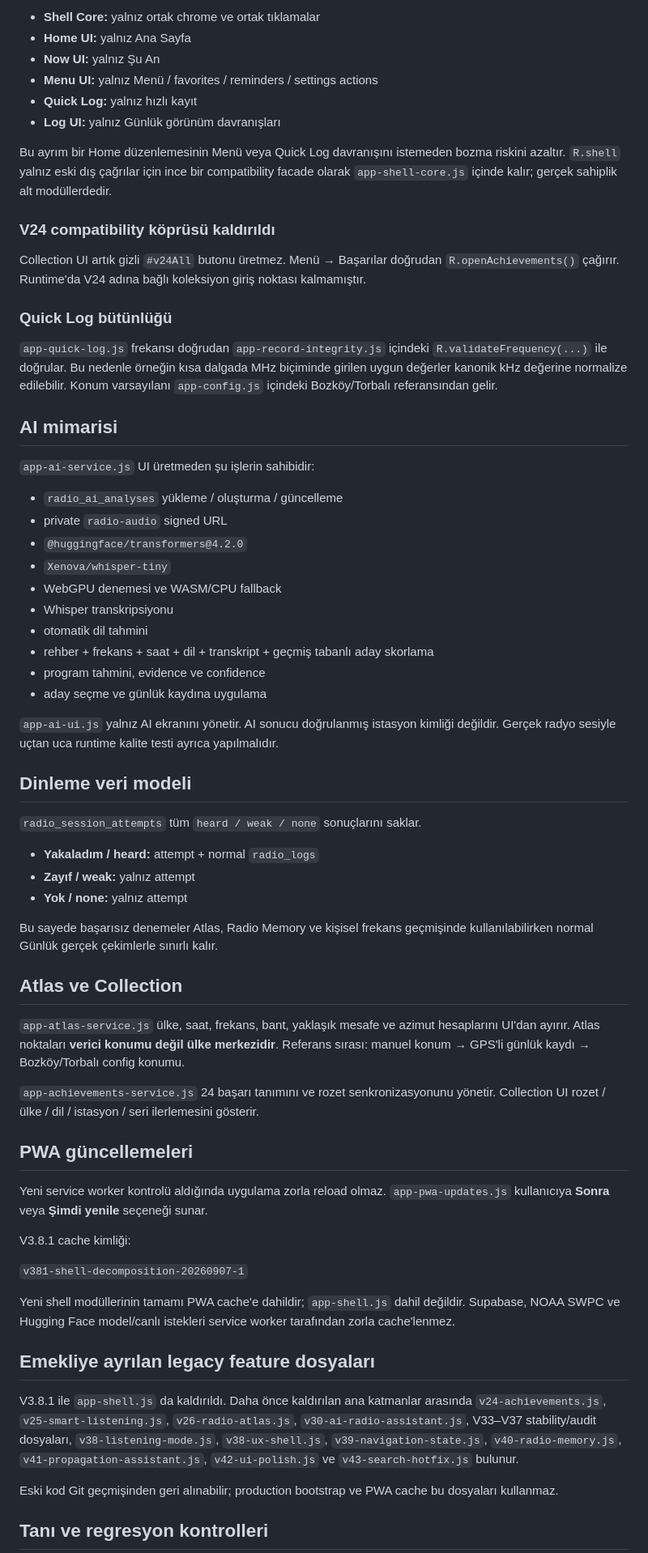
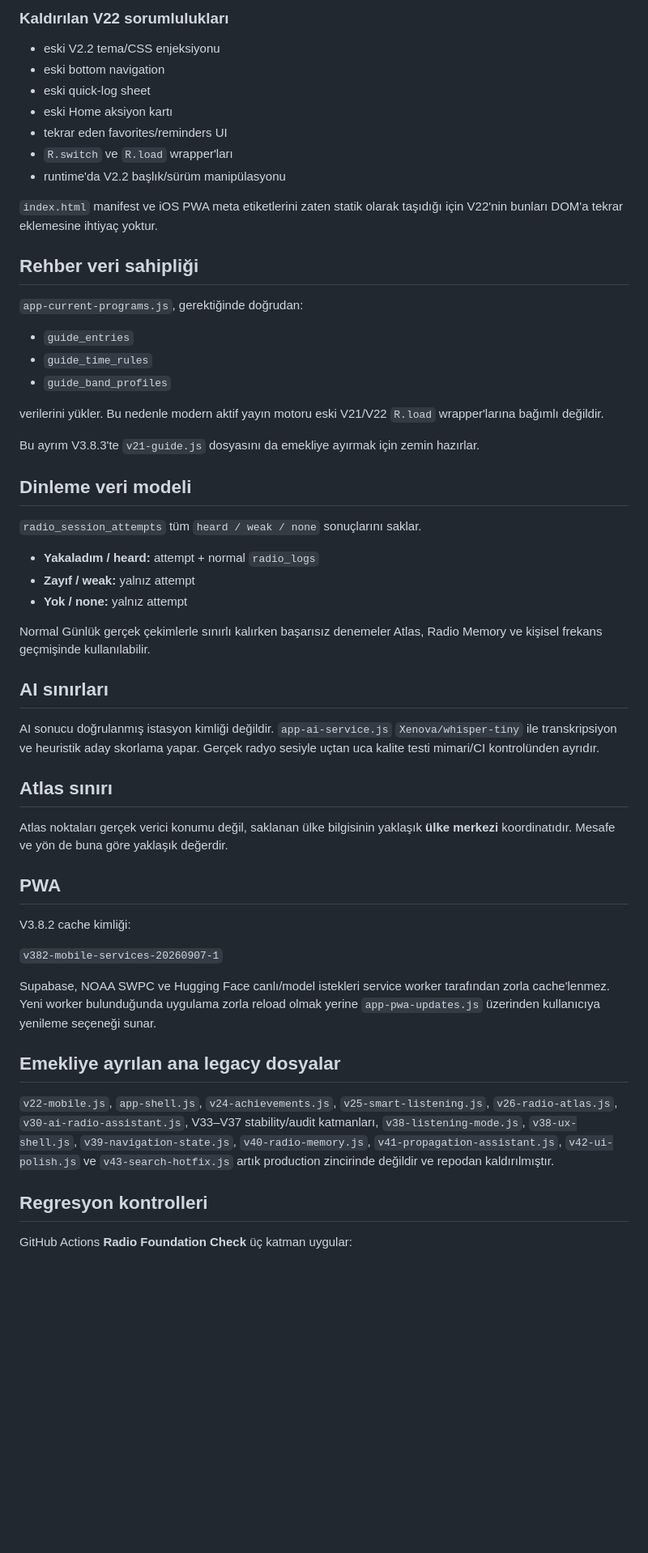
Before and after one commit to 35burakoz-create/BurakRepo, a Markdown page: radyo-gunlugum-v2-no-sdr/README.md, the part around one of its changes. Shown at 81% size. Rendered like a GitHub page; blank space fills up the shorter version.

Commit message:
V3.8.2: document legacy mobile service cleanup

```diff
--- a/radyo-gunlugum-v2-no-sdr/README.md
+++ b/radyo-gunlugum-v2-no-sdr/README.md
@@ -55,37 +65,27 @@ Yeni sahiplik:
 
-- **Shell Core:** yalnız ortak chrome ve ortak tıklamalar
-- **Home UI:** yalnız Ana Sayfa
-- **Now UI:** yalnız Şu An
-- **Menu UI:** yalnız Menü / favorites / reminders / settings actions
-- **Quick Log:** yalnız hızlı kayıt
-- **Log UI:** yalnız Günlük görünüm davranışları
+### Kaldırılan V22 sorumlulukları
 
-Bu ayrım bir Home düzenlemesinin Menü veya Quick Log davranışını istemeden bozma riskini azaltır. `R.shell` yalnız eski dış çağrılar için ince bir compatibility facade olarak `app-shell-core.js` içinde kalır; gerçek sahiplik alt modüllerdedir.
+- eski V2.2 tema/CSS enjeksiyonu
+- eski bottom navigation
+- eski quick-log sheet
+- eski Home aksiyon kartı
+- tekrar eden favorites/reminders UI
+- `R.switch` ve `R.load` wrapper'ları
+- runtime'da V2.2 başlık/sürüm manipülasyonu
 
-### V24 compatibility köprüsü kaldırıldı
+`index.html` manifest ve iOS PWA meta etiketlerini zaten statik olarak taşıdığı için V22'nin bunları DOM'a tekrar eklemesine ihtiyaç yoktur.
 
-Collection UI artık gizli `#v24All` butonu üretmez. Menü → Başarılar doğrudan `R.openAchievements()` çağırır. Runtime'da V24 adına bağlı koleksiyon giriş noktası kalmamıştır.
+## Rehber veri sahipliği
 
-### Quick Log bütünlüğü
+`app-current-programs.js`, gerektiğinde doğrudan:
 
-`app-quick-log.js` frekansı doğrudan `app-record-integrity.js` içindeki `R.validateFrequency(...)` ile doğrular. Bu nedenle örneğin kısa dalgada MHz biçiminde girilen uygun değerler kanonik kHz değerine normalize edilebilir. Konum varsayılanı `app-config.js` içindeki Bozköy/Torbalı referansından gelir.
+- `guide_entries`
+- `guide_time_rules`
+- `guide_band_profiles`
 
-## AI mimarisi
+verilerini yükler. Bu nedenle modern aktif yayın motoru eski V21/V22 `R.load` wrapper'larına bağımlı değildir.
 
-`app-ai-service.js` UI üretmeden şu işlerin sahibidir:
-
-- `radio_ai_analyses` yükleme / oluşturma / güncelleme
-- private `radio-audio` signed URL
-- `@huggingface/transformers@4.2.0`
-- `Xenova/whisper-tiny`
-- WebGPU denemesi ve WASM/CPU fallback
-- Whisper transkripsiyonu
-- otomatik dil tahmini
-- rehber + frekans + saat + dil + transkript + geçmiş tabanlı aday skorlama
-- program tahmini, evidence ve confidence
-- aday seçme ve günlük kaydına uygulama
-
-`app-ai-ui.js` yalnız AI ekranını yönetir. AI sonucu doğrulanmış istasyon kimliği değildir. Gerçek radyo sesiyle uçtan uca runtime kalite testi ayrıca yapılmalıdır.
+Bu ayrım V3.8.3'te `v21-guide.js` dosyasını da emekliye ayırmak için zemin hazırlar.
 
 ## Dinleme veri modeli
 
@@ -95,29 +95,29 @@ Collection UI artık gizli `#v24All` butonu üretmez. Menü → Başarılar doğ
 - **Zayıf / weak:** yalnız attempt
 - **Yok / none:** yalnız attempt
 
-Bu sayede başarısız denemeler Atlas, Radio Memory ve kişisel frekans geçmişinde kullanılabilirken normal Günlük gerçek çekimlerle sınırlı kalır.
+Normal Günlük gerçek çekimlerle sınırlı kalırken başarısız denemeler Atlas, Radio Memory ve kişisel frekans geçmişinde kullanılabilir.
 
-## Atlas ve Collection
+## AI sınırları
 
-`app-atlas-service.js` ülke, saat, frekans, bant, yaklaşık mesafe ve azimut hesaplarını UI'dan ayırır. Atlas noktaları **verici konumu değil ülke merkezidir**. Referans sırası: manuel konum → GPS'li günlük kaydı → Bozköy/Torbalı config konumu.
+AI sonucu doğrulanmış istasyon kimliği değildir. `app-ai-service.js` `Xenova/whisper-tiny` ile transkripsiyon ve heuristik aday skorlama yapar. Gerçek radyo sesiyle uçtan uca kalite testi mimari/CI kontrolünden ayrıdır.
 
-`app-achievements-service.js` 24 başarı tanımını ve rozet senkronizasyonunu yönetir. Collection UI rozet / ülke / dil / istasyon / seri ilerlemesini gösterir.
+## Atlas sınırı
 
-## PWA güncellemeleri
+Atlas noktaları gerçek verici konumu değil, saklanan ülke bilgisinin yaklaşık **ülke merkezi** koordinatıdır. Mesafe ve yön de buna göre yaklaşık değerdir.
 
-Yeni service worker kontrolü aldığında uygulama zorla reload olmaz. `app-pwa-updates.js` kullanıcıya **Sonra** veya **Şimdi yenile** seçeneği sunar.
+## PWA
 
-V3.8.1 cache kimliği:
+V3.8.2 cache kimliği:
 
-`v381-shell-decomposition-20260907-1`
+`v382-mobile-services-20260907-1`
 
-Yeni shell modüllerinin tamamı PWA cache'e dahildir; `app-shell.js` dahil değildir. Supabase, NOAA SWPC ve Hugging Face model/canlı istekleri service worker tarafından zorla cache'lenmez.
+Supabase, NOAA SWPC ve Hugging Face canlı/model istekleri service worker tarafından zorla cache'lenmez. Yeni worker bulunduğunda uygulama zorla reload olmak yerine `app-pwa-updates.js` üzerinden kullanıcıya yenileme seçeneği sunar.
 
-## Emekliye ayrılan legacy feature dosyaları
+## Emekliye ayrılan ana legacy dosyalar
 
-V3.8.1 ile `app-shell.js` da kaldırıldı. Daha önce kaldırılan ana katmanlar arasında `v24-achievements.js`, `v25-smart-listening.js`, `v26-radio-atlas.js`, `v30-ai-radio-assistant.js`, V33–V37 stability/audit dosyaları, `v38-listening-mode.js`, `v38-ux-shell.js`, `v39-navigation-state.js`, `v40-radio-memory.js`, `v41-propagation-assistant.js`, `v42-ui-polish.js` ve `v43-search-hotfix.js` bulunur.
+`v22-mobile.js`, `app-shell.js`, `v24-achievements.js`, `v25-smart-listening.js`, `v26-radio-atlas.js`, `v30-ai-radio-assistant.js`, V33–V37 stability/audit katmanları, `v38-listening-mode.js`, `v38-ux-shell.js`, `v39-navigation-state.js`, `v40-radio-memory.js`, `v41-propagation-assistant.js`, `v42-ui-polish.js` ve `v43-search-hotfix.js` artık production zincirinde değildir ve repodan kaldırılmıştır.
 
-Eski kod Git geçmişinden geri alınabilir; production bootstrap ve PWA cache bu dosyaları kullanmaz.
+## Regresyon kontrolleri
 
-## Tanı ve regresyon kontrolleri
+GitHub Actions **Radio Foundation Check** üç katman uygular:
 
```
Also changed, not shown: other parts of radyo-gunlugum-v2-no-sdr/README.md (+29 -27 lines).
